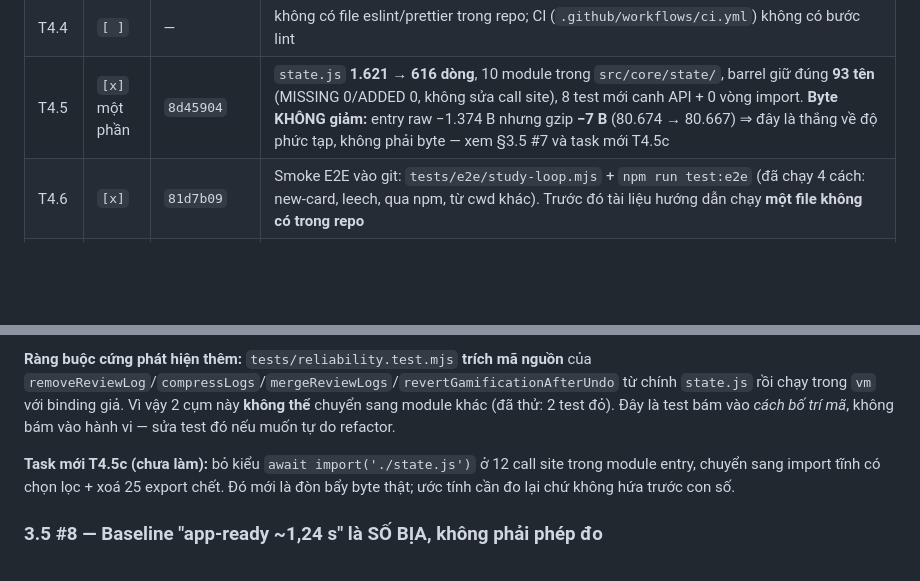
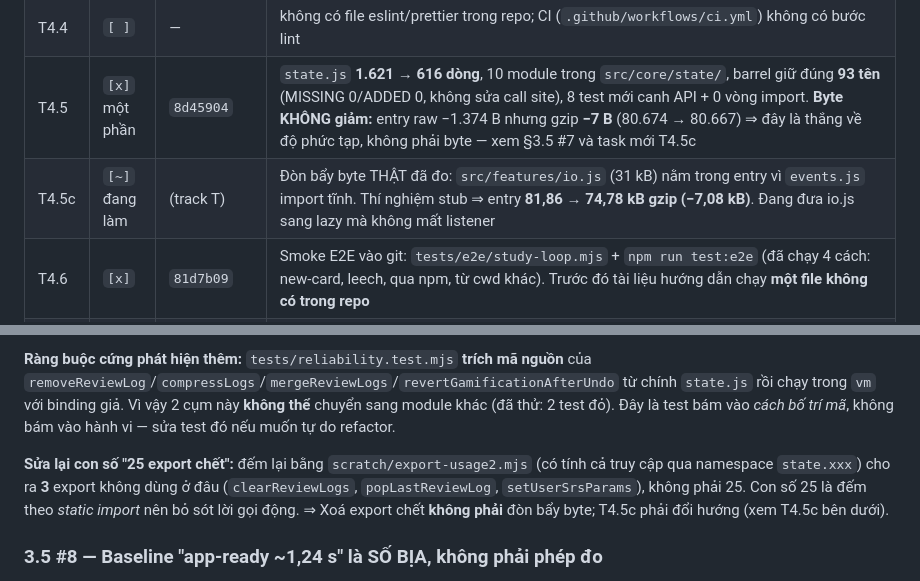
Before and after one commit to DATWY/ultimate-celestial-vocab, a Markdown page: UPGRADE_BACKLOG.md, 2 parts joined by grey strips. Drawn GitHub-style; blank space fills up the shorter version.

Commit message:
docs(backlog): dinh chinh '25 export chet' la 3, va ghi don bay byte that (io.js -7,08 kB)

```diff
--- a/UPGRADE_BACKLOG.md
+++ b/UPGRADE_BACKLOG.md
@@ -76,6 +76,7 @@ Bảng dưới là **nguồn trạng thái duy nhất**; các mục P0–P5 phí
 | T4.3 | `[ ] một phần` | `7ec2465` | chỉ xong safe-area (`viewport-fit=cover`, `index.html:6`) + `@supports` margin-bottom. **Không** có `color-scheme` / bootstrap theme inline ⇒ nháy trắng **chưa** xử lý |
 | T4.4 | `[ ]` | — | không có file eslint/prettier trong repo; CI (`.github/workflows/ci.yml`) không có bước lint |
 | T4.5 | `[x]` một phần | `8d45904` | `state.js` **1.621 → 616 dòng**, 10 module trong `src/core/state/`, barrel giữ đúng **93 tên** (MISSING 0/ADDED 0, không sửa call site), 8 test mới canh API + 0 vòng import. **Byte KHÔNG giảm:** entry raw −1.374 B nhưng gzip **−7 B** (80.674 → 80.667) ⇒ đây là thắng về độ phức tạp, không phải byte — xem §3.5 #7 và task mới T4.5c |
+| T4.5c | `[~]` đang làm | (track T) | Đòn bẩy byte THẬT đã đo: `src/features/io.js` (31 kB) nằm trong entry vì `events.js` import tĩnh. Thí nghiệm stub ⇒ entry **81,86 → 74,78 kB gzip (−7,08 kB)**. Đang đưa io.js sang lazy mà không mất listener |
 | T4.6 | `[x]` | `81d7b09` | Smoke E2E vào git: `tests/e2e/study-loop.mjs` + `npm run test:e2e` (đã chạy 4 cách: new-card, leech, qua npm, từ cwd khác). Trước đó tài liệu hướng dẫn chạy **một file không có trong repo** |
 | T5.1 | `[ ]` | (`678132a` gắn nhãn) | commit `678132a` chỉ thêm script render báo cáo; đến hết `7ec2465` README **vẫn ghi "77/77"**. Bản viết lại theo số đo đang ở working tree, **chưa commit** |
 | T5.2 | `[ ]` một phần | `changelog` | Đã có `docs/README.md` làm mục lục (phân loại: nguồn sự thật / vận hành / báo cáo lịch sử). **Chưa gộp file** vì việc xoá/gộp báo cáo cũ cần người quyết định |
@@ -419,7 +420,7 @@ Tách 1.621 dòng thành 11 file nhưng entry gzip gần như không đổi: **8
 
 **Ràng buộc cứng phát hiện thêm:** `tests/reliability.test.mjs` **trích mã nguồn** của `removeReviewLog`/`compressLogs`/`mergeReviewLogs`/`revertGamificationAfterUndo` từ chính `state.js` rồi chạy trong `vm` với binding giả. Vì vậy 2 cụm này **không thể** chuyển sang module khác (đã thử: 2 test đỏ). Đây là test bám vào *cách bố trí mã*, không bám vào hành vi — sửa test đó nếu muốn tự do refactor.
 
-**Task mới T4.5c (chưa làm):** bỏ kiểu `await import('./state.js')` ở 12 call site trong module entry, chuyển sang import tĩnh có chọn lọc + xoá 25 export chết. Đó mới là đòn bẩy byte thật; ước tính cần đo lại chứ không hứa trước con số.
+**Sửa lại con số "25 export chết":** đếm lại bằng `scratch/export-usage2.mjs` (có tính cả truy cập qua namespace `state.xxx`) cho ra **3** export không dùng ở đâu (`clearReviewLogs`, `popLastReviewLog`, `setUserSrsParams`), không phải 25. Con số 25 là đếm theo *static import* nên bỏ sót lời gọi động. ⇒ Xoá export chết **không phải** đòn bẩy byte; T4.5c phải đổi hướng (xem T4.5c bên dưới).
 
 ### 3.5 #8 — Baseline "app-ready ~1,24 s" là SỐ BỊA, không phải phép đo
 
```
